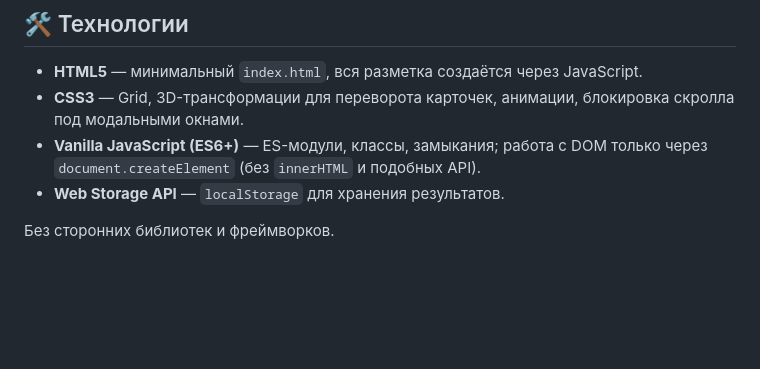
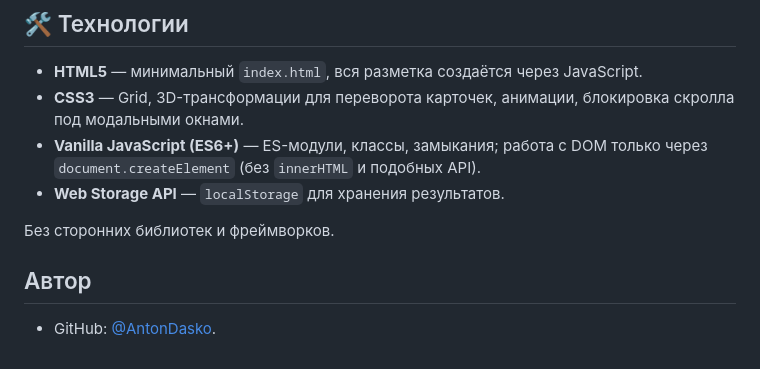
Before and after one commit to AntonDasko/memory-game, a Markdown page: README.md, the part around the change. GitHub-like rendering; blank space fills up the shorter version.

Commit message:
doc: readme

```diff
--- a/README.md
+++ b/README.md
@@ -70,3 +70,7 @@ Developed as part of the [RS School 2026Q3](https://github.com/rolling-scopes-sc
 - **Web Storage API** — `localStorage` для хранения результатов.
 
 Без сторонних библиотек и фреймворков.
+
+## Автор
+
+- GitHub: [@AntonDasko](https://github.com/AntonDasko).
```
